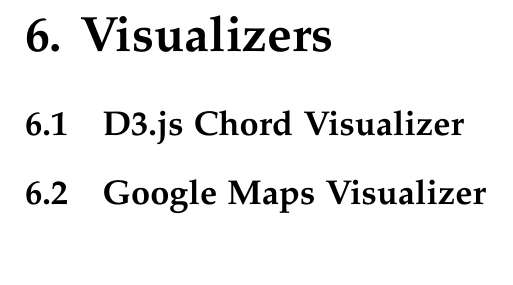
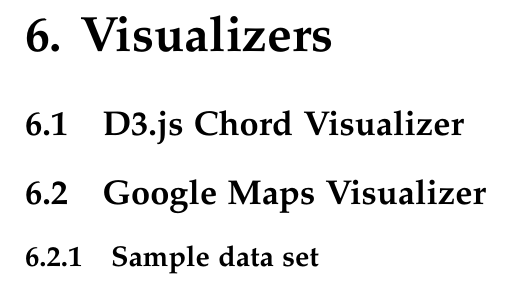
Before and after one commit to tobice/thesis-text, a LaTeX thesis (thesis.tex, which reads chapters/06_visualizers.tex): part of page 96 of 103, cut so that both start at the same text. Compiled offline with pdfLaTeX.

Commit message:
Update on Overleaf.

```diff
--- a/chapters/06_visualizers.tex
+++ b/chapters/06_visualizers.tex
@@ -3,3 +3,5 @@
 \section{D3.js Chord Visualizer}
 
 \section{Google Maps Visualizer}
+
+\subsection{Sample data set}
```
